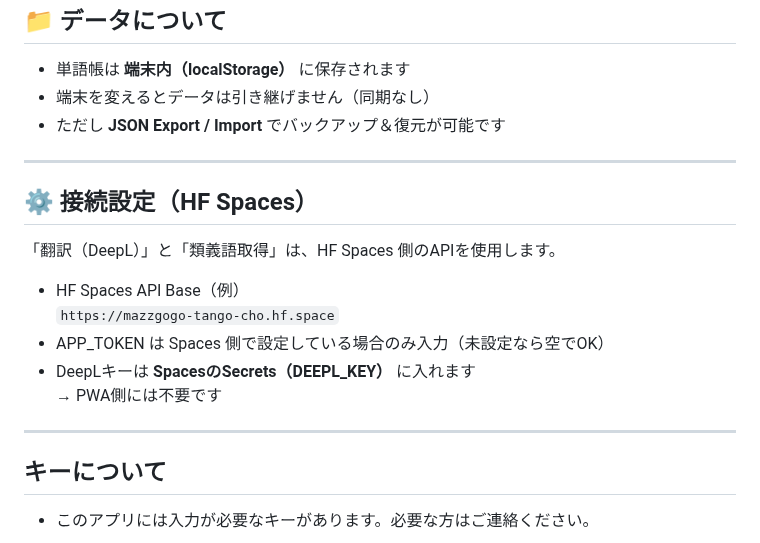
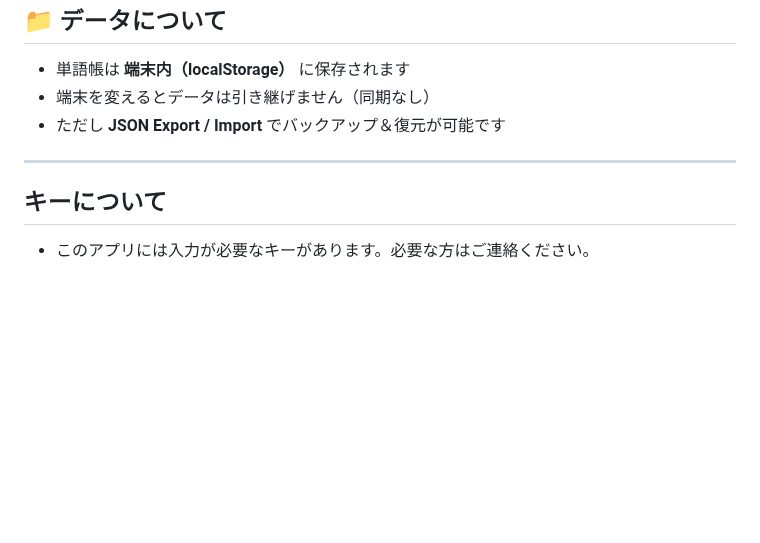
Before and after one commit to Masato-Nasu/TANGO-CHO, a Markdown page: README.md, the part around the change. Drawn GitHub-style; blank space fills up the shorter version.

```diff
--- a/README.md
+++ b/README.md
@@ -145,18 +145,6 @@ https://masato-nasu.github.io/TANGO-CHO/index.html?word=subscription
 
 ---
 
-## ⚙️ 接続設定（HF Spaces）
-
-「翻訳（DeepL）」と「類義語取得」は、HF Spaces 側のAPIを使用します。
-
-- HF Spaces API Base（例）
-  `https://mazzgogo-tango-cho.hf.space`
-- APP_TOKEN は Spaces 側で設定している場合のみ入力（未設定なら空でOK）
-- DeepLキーは **SpacesのSecrets（DEEPL_KEY）** に入れます
-  → PWA側には不要です
-
----
-
 ## キーについて
 
 - このアプリには入力が必要なキーがあります。必要な方はご連絡ください。
```
